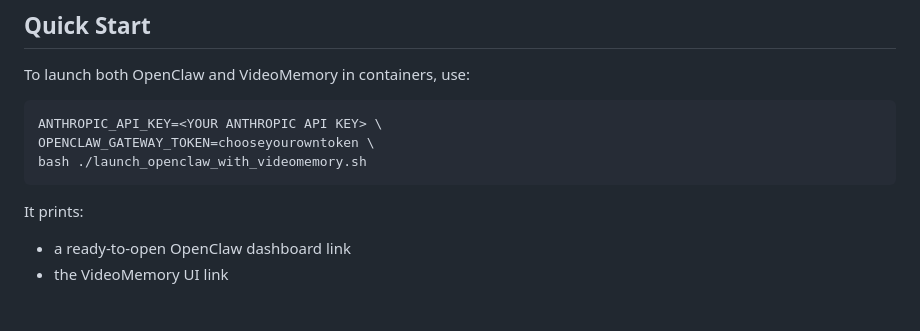
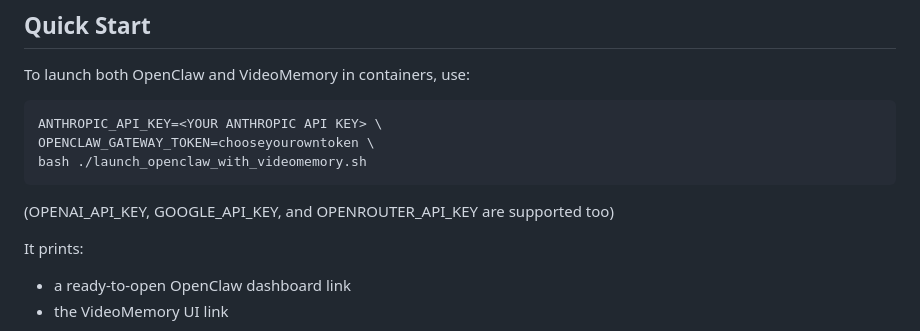
Before and after one commit to Clamepending/videomemory, a Markdown page: README.md, the part around the change. Drawn GitHub-style; blank space fills up the shorter version.

Commit message:
Update README to include additional API key support
Added support for OPENAI_API_KEY, GOOGLE_API_KEY, and OPENROUTER_API_KEY in the README.

````diff
--- a/README.md
+++ b/README.md
@@ -12,6 +12,7 @@ ANTHROPIC_API_KEY=<YOUR ANTHROPIC API KEY> \
 OPENCLAW_GATEWAY_TOKEN=chooseyourowntoken \
 bash ./launch_openclaw_with_videomemory.sh
 ```
+(OPENAI_API_KEY, GOOGLE_API_KEY, and OPENROUTER_API_KEY are supported too)
 
 It prints:
 - a ready-to-open OpenClaw dashboard link
````
